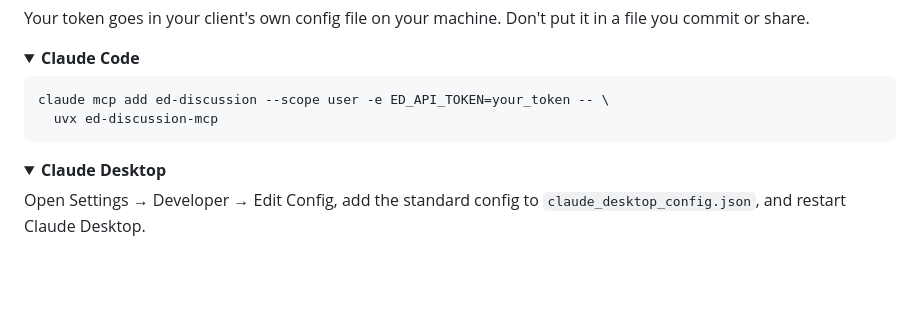
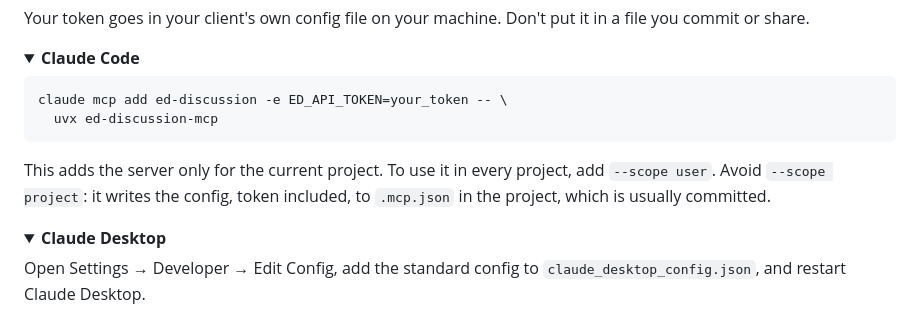
Before and after one commit to GalacticQuasar/ed-discussion-agent, a Markdown page: README.md, the part around the change. Rendered like a GitHub page; folded sections open; blank space fills up the shorter version.

Commit message:
docs: default Claude Code install to local scope

````diff
--- a/README.md
+++ b/README.md
@@ -70,9 +70,11 @@ Your token goes in your client's own config file on your machine. Don't put it i
 <summary><b>Claude Code</b></summary>
 
 ```bash
-claude mcp add ed-discussion --scope user -e ED_API_TOKEN=your_token -- \
+claude mcp add ed-discussion -e ED_API_TOKEN=your_token -- \
   uvx ed-discussion-mcp
 ```
+
+This adds the server only for the current project. To use it in every project, add `--scope user`. Avoid `--scope project`: it writes the config, token included, to `.mcp.json` in the project, which is usually committed.
 </details>
 
 <details>
````
